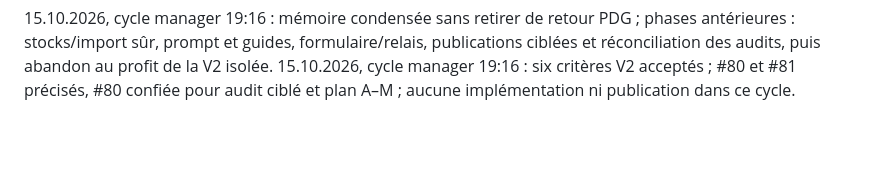
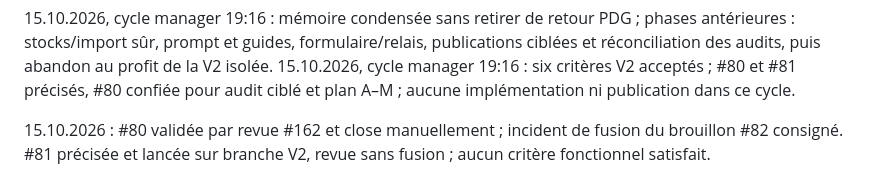
Before and after one commit to arosaRe/naruto-blazing-revival, a Markdown page: journal.md, the part around the change. Drawn GitHub-style; blank space fills up the shorter version.

```diff
--- a/journal.md
+++ b/journal.md
@@ -137,3 +137,5 @@ Reprise du dépôt original sur `nightly` : inventaire du code, des sources acce
 
 15.10.2026, cycle manager 19:16 : mémoire condensée sans retirer de retour PDG ; phases antérieures : stocks/import sûr, prompt et guides, formulaire/relais, publications ciblées et réconciliation des audits, puis abandon au profit de la V2 isolée.
 15.10.2026, cycle manager 19:16 : six critères V2 acceptés ; #80 et #81 précisés, #80 confiée pour audit ciblé et plan A–M ; aucune implémentation ni publication dans ce cycle.
+
+15.10.2026 : #80 validée par revue #162 et close manuellement ; incident de fusion du brouillon #82 consigné. #81 précisée et lancée sur branche V2, revue sans fusion ; aucun critère fonctionnel satisfait.
```
Also changed, not shown: etat.md (+11 -7 lines).
